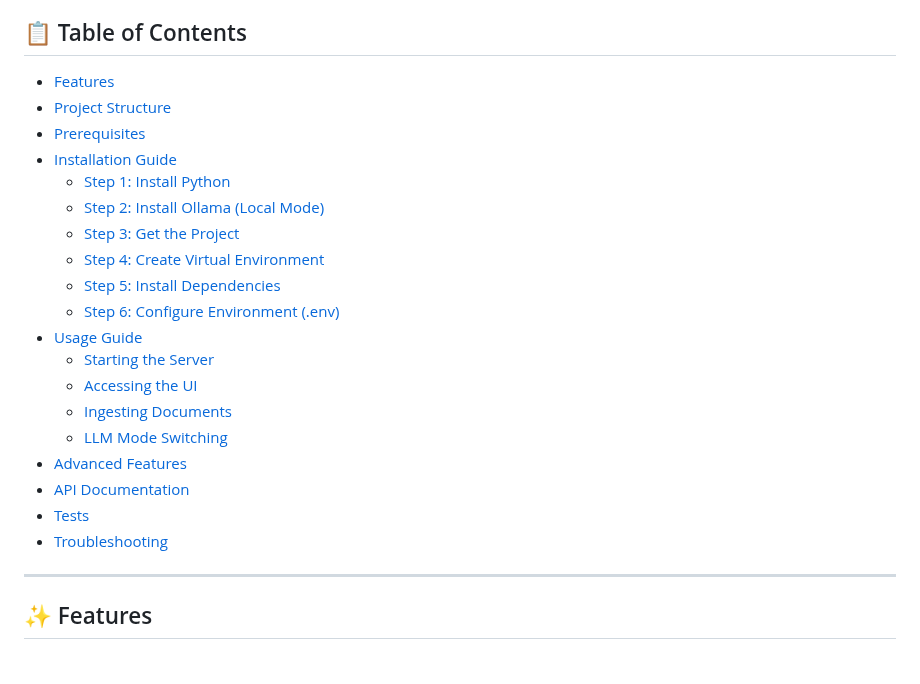
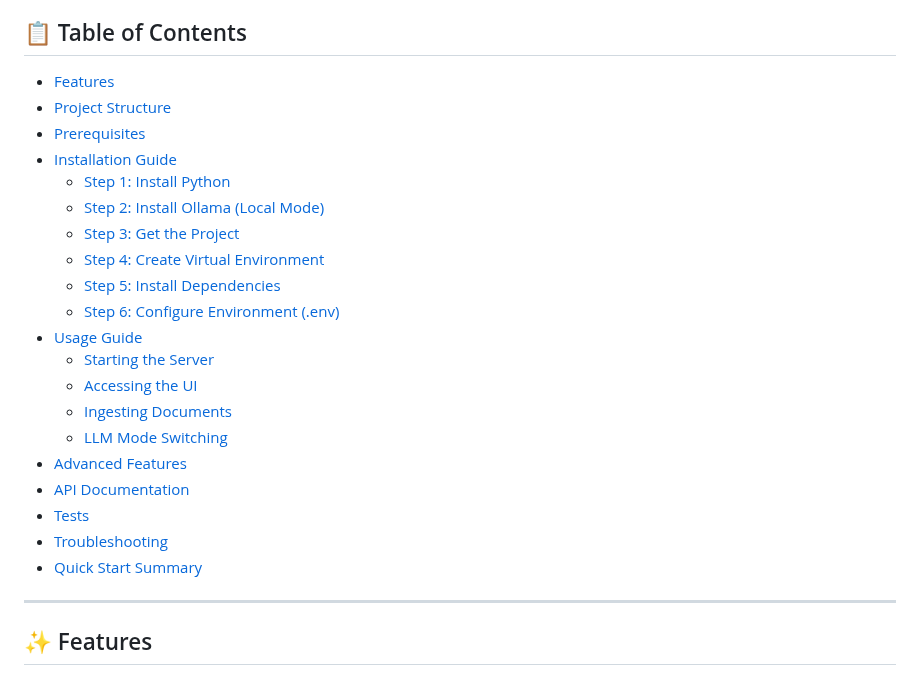
Before and after one commit to zaidaanshiraz/ERP-RAG-ASSISTANT, a Markdown page: README.md, the part around one of its changes. GitHub-like rendering.

Commit message:
Fix table of contents formatting in README.md

```diff
--- a/README.md
+++ b/README.md
@@ -18,10 +18,11 @@ A Retrieval-Augmented Generation (RAG) system for ERP PDF documentation with sou
   - [Accessing the UI](#accessing-the-ui)
   - [Ingesting Documents](#ingesting-documents)
   - [LLM Mode Switching](#llm-mode-switching)
-- [Advanced Features](#advanced-features)
-- [API Documentation](#api-documentation)
-- [Tests](#tests)
-- [Troubleshooting](#troubleshooting)
+- [Advanced Features](#-advanced-features)
+- [API Documentation](#-api-documentation)
+- [Tests](#-tests)
+- [Troubleshooting](#-troubleshooting)
+- [Quick Start Summary](#-quick-start-summary)
 
 ---
 
```
Also changed, not shown: other parts of README.md (+5 -5 lines).
